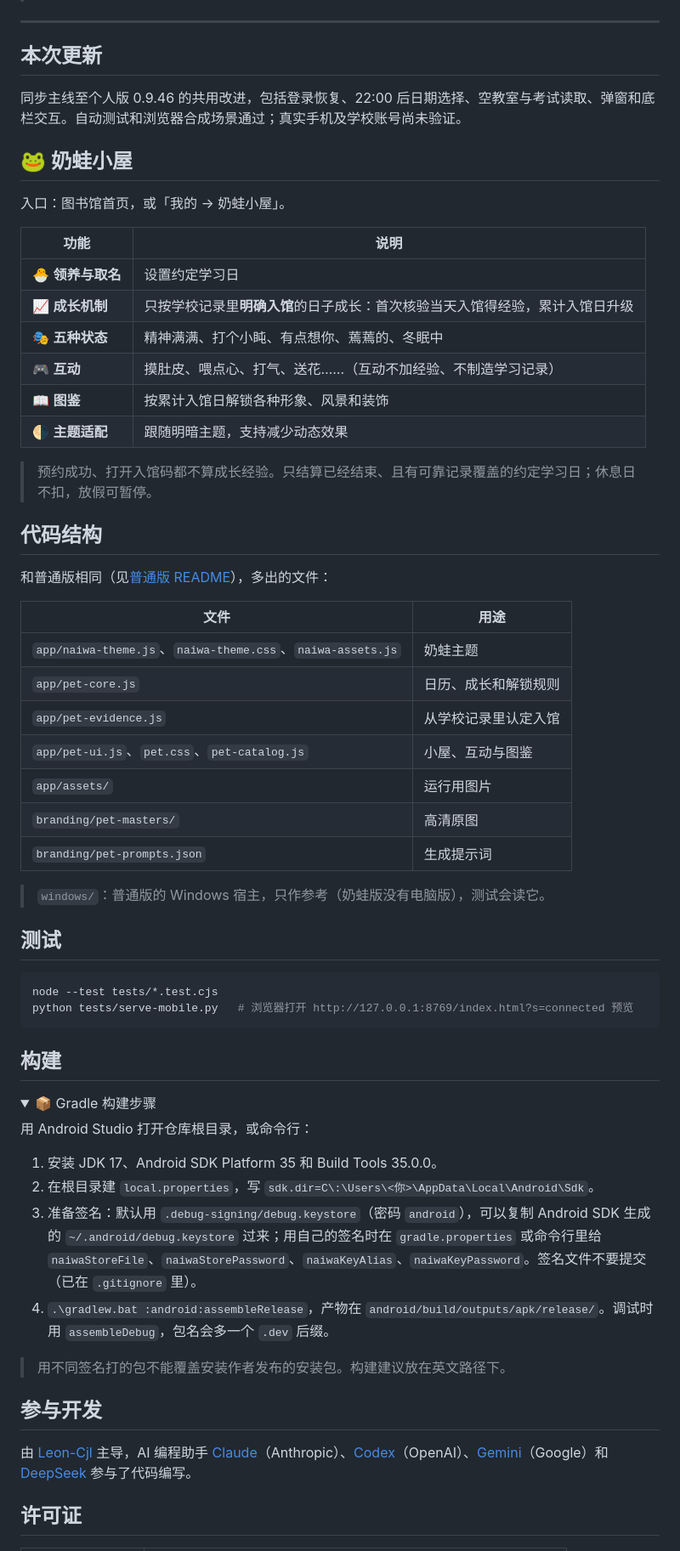
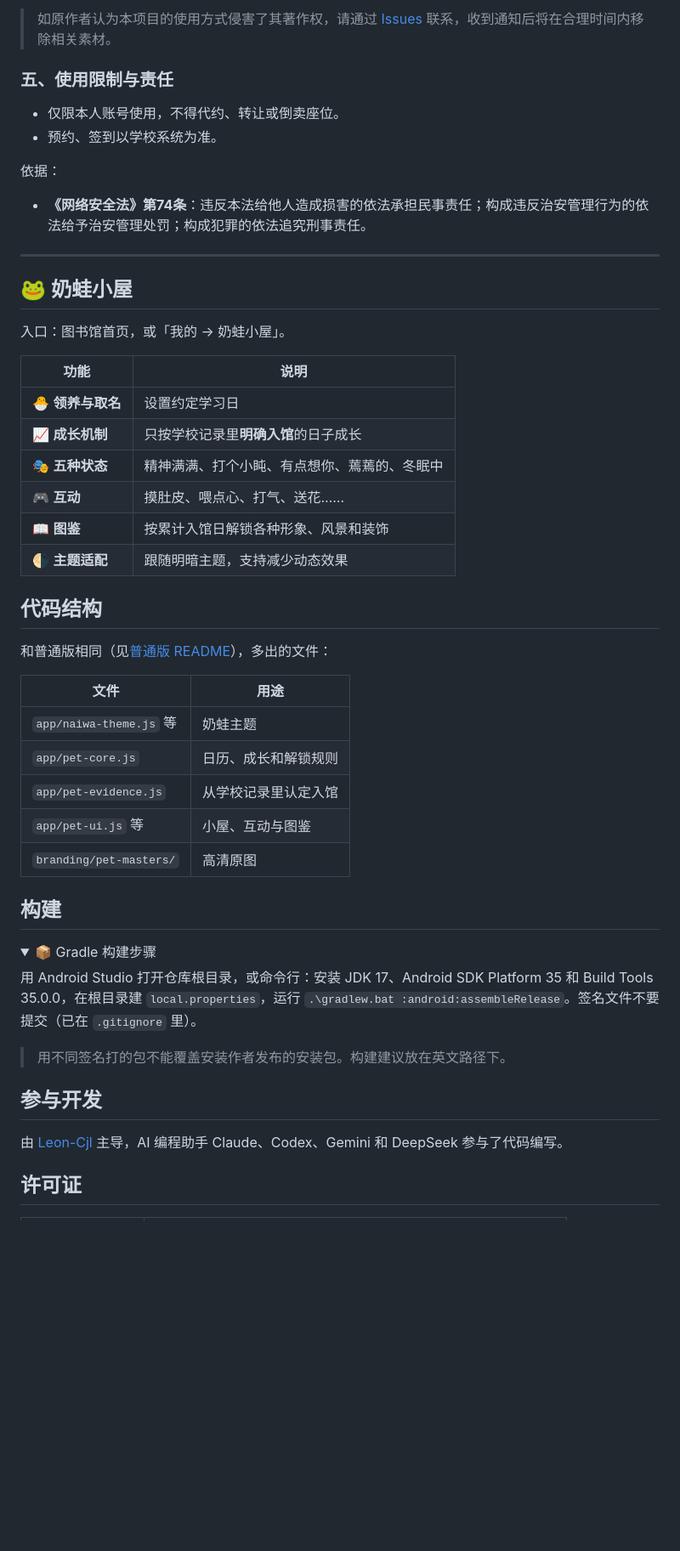
Before and after one commit to Leon-Cjl/gongda-xueban-naiwa, a Markdown page: README.md, the part around one of its changes. Shown at 85% size. GitHub-like rendering; folded sections open; blank space fills up the shorter version.

````diff
--- a/README.md
+++ b/README.md
@@ -26,9 +64,14 @@
+> 如原作者认为本项目的使用方式侵害了其著作权，请通过 [Issues](https://github.com/Leon-Cjl/gongda-xueban-naiwa/issues) 联系，收到通知后将在合理时间内移除相关素材。
+
+### 五、使用限制与责任
+
+- 仅限本人账号使用，不得代约、转让或倒卖座位。
+- 预约、签到以学校系统为准。
+
+依据：
+- **《网络安全法》第74条**：违反本法给他人造成损害的依法承担民事责任；构成违反治安管理行为的依法给予治安管理处罚；构成犯罪的依法追究刑事责任。
 
 ---
-
-## 本次更新
-
-同步主线至个人版 0.9.46 的共用改进，包括登录恢复、22:00 后日期选择、空教室与考试读取、弹窗和底栏交互。自动测试和浏览器合成场景通过；真实手机及学校账号尚未验证。
 
 ## 🐸 奶蛙小屋
 
@@ -37,13 +80,11 @@
 | 功能 | 说明 |
 |---|---|
 | 🐣 **领养与取名** | 设置约定学习日 |
-| 📈 **成长机制** | 只按学校记录里**明确入馆**的日子成长：首次核验当天入馆得经验，累计入馆日升级 |
+| 📈 **成长机制** | 只按学校记录里**明确入馆**的日子成长 |
 | 🎭 **五种状态** | 精神满满、打个小盹、有点想你、蔫蔫的、冬眠中 |
-| 🎮 **互动** | 摸肚皮、喂点心、打气、送花……（互动不加经验、不制造学习记录） |
+| 🎮 **互动** | 摸肚皮、喂点心、打气、送花…… |
 | 📖 **图鉴** | 按累计入馆日解锁各种形象、风景和装饰 |
 | 🌗 **主题适配** | 跟随明暗主题，支持减少动态效果 |
-
-> 预约成功、打开入馆码都不算成长经验。只结算已经结束、且有可靠记录覆盖的约定学习日；休息日不扣，放假可暂停。
 
 ## 代码结构
 
@@ -51,34 +92,18 @@
 
 | 文件 | 用途 |
 |---|---|
-| `app/naiwa-theme.js`、`naiwa-theme.css`、`naiwa-assets.js` | 奶蛙主题 |
+| `app/naiwa-theme.js` 等 | 奶蛙主题 |
 | `app/pet-core.js` | 日历、成长和解锁规则 |
 | `app/pet-evidence.js` | 从学校记录里认定入馆 |
-| `app/pet-ui.js`、`pet.css`、`pet-catalog.js` | 小屋、互动与图鉴 |
-| `app/assets/` | 运行用图片 |
+| `app/pet-ui.js` 等 | 小屋、互动与图鉴 |
 | `branding/pet-masters/` | 高清原图 |
-| `branding/pet-prompts.json` | 生成提示词 |
-
-> `windows/`：普通版的 Windows 宿主，只作参考（奶蛙版没有电脑版），测试会读它。
-
-## 测试
-
-```powershell
-node --test tests/*.test.cjs
-python tests/serve-mobile.py   # 浏览器打开 http://127.0.0.1:8769/index.html?s=connected 预览
-```
 
 ## 构建
 
 <details>
 <summary>📦 Gradle 构建步骤</summary>
 
-用 Android Studio 打开仓库根目录，或命令行：
-
-1. 安装 JDK 17、Android SDK Platform 35 和 Build Tools 35.0.0。
-2. 在根目录建 `local.properties`，写 `sdk.dir=C\:\Users\<你>\AppData\Local\Android\Sdk`。
-3. 准备签名：默认用 `.debug-signing/debug.keystore`（密码 `android`），可以复制 Android SDK 生成的 `~/.android/debug.keystore` 过来；用自己的签名时在 `gradle.properties` 或命令行里给 `naiwaStoreFile`、`naiwaStorePassword`、`naiwaKeyAlias`、`naiwaKeyPassword`。签名文件不要提交（已在 `.gitignore` 里）。
-4. `.\gradlew.bat :android:assembleRelease`，产物在 `android/build/outputs/apk/release/`。调试时用 `assembleDebug`，包名会多一个 `.dev` 后缀。
+用 Android Studio 打开仓库根目录，或命令行：安装 JDK 17、Android SDK Platform 35 和 Build Tools 35.0.0，在根目录建 `local.properties`，运行 `.\gradlew.bat :android:assembleRelease`。签名文件不要提交（已在 `.gitignore` 里）。
 
 </details>
 
@@ -86,7 +111,7 @@ python tests/serve-mobile.py   # 浏览器打开 http://127.0.0.1:8769/index.htm
 
 ## 参与开发
 
-由 [Leon-Cjl](https://github.com/Leon-Cjl) 主导，AI 编程助手 [Claude](https://claude.com/claude-code)（Anthropic）、[Codex](https://openai.com/codex)（OpenAI）、[Gemini](https://gemini.google.com)（Google）和 [DeepSeek](https://www.deepseek.com) 参与了代码编写。
+由 [Leon-Cjl](https://github.com/Leon-Cjl) 主导，AI 编程助手 Claude、Codex、Gemini 和 DeepSeek 参与了代码编写。
 
 ## 许可证
 
````
Also changed, not shown: other parts of README.md (+46 -8 lines).
